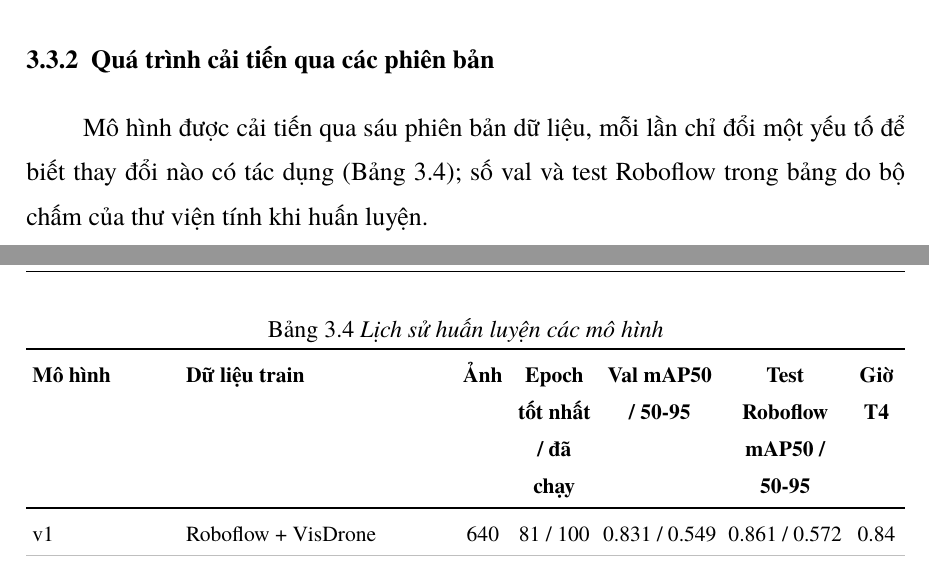
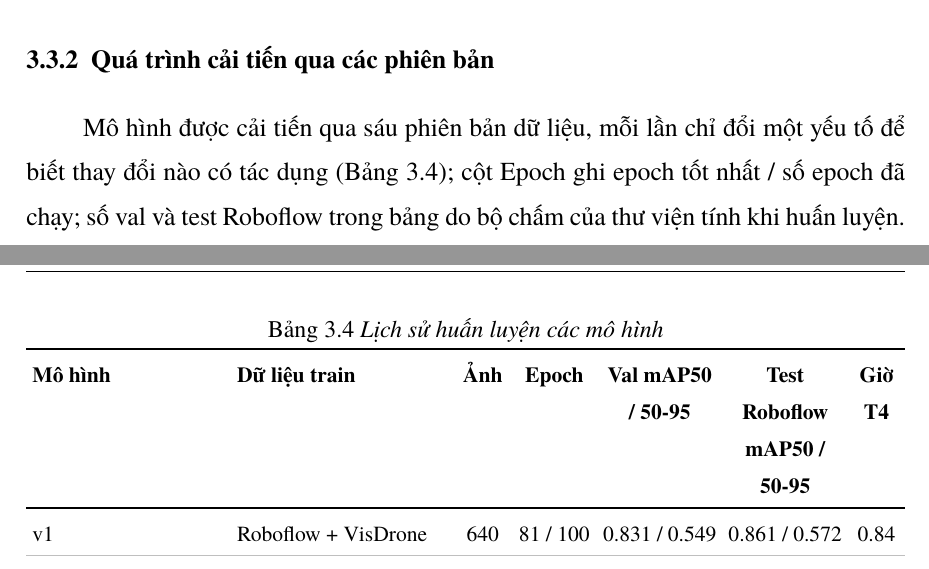
Before and after one commit to duongchien147/vn-vehicle-tracking, a LaTeX document (report/overleaf/main.tex, which reads report/overleaf/chapters/chuong3.tex): two parts of pages 52 and 53 of 98, joined at a grey line, cut so that both start at the same text. Compiled offline with XeLaTeX; a missing font is replaced by an installed copy or a similar font.

Commit message:
Báo cáo: nới cột Bảng 3.4 và 4.4 để tên mô hình và tiêu đề cột không gãy dòng

```diff
--- a/report/overleaf/chapters/chuong3.tex
+++ b/report/overleaf/chapters/chuong3.tex
@@ -290,7 +290,8 @@ cho YOLO26:
 \label{sec:cac-phien-ban}
 
 Mô hình được cải tiến qua sáu phiên bản dữ liệu, mỗi lần chỉ đổi một yếu tố để biết thay đổi nào có tác dụng
-(Bảng~\ref{tab:lich-su-train}); số val và test Roboflow trong bảng do bộ chấm của thư viện tính khi huấn luyện.
+(Bảng~\ref{tab:lich-su-train}); cột Epoch ghi epoch tốt nhất / số epoch đã chạy; số val và test Roboflow trong bảng do bộ chấm của thư viện tính
+khi huấn luyện.
 
 \begin{table}[H]
   \centering
@@ -298,9 +299,9 @@ Mô hình được cải tiến qua sáu phiên bản dữ liệu, mỗi lần c
   \label{tab:lich-su-train}
   \footnotesize
   \setlength{\tabcolsep}{3pt}
-  \begin{tabularx}{\linewidth}{>{\raggedright\arraybackslash}p{2.5cm}L>{\centering\arraybackslash}p{0.8cm}>{\centering\arraybackslash}p{1.3cm}>{\centering\arraybackslash}p{2.0cm}>{\centering\arraybackslash}p{2.0cm}>{\centering\arraybackslash}p{0.8cm}}
+  \begin{tabularx}{\linewidth}{>{\raggedright\arraybackslash}p{3.4cm}L>{\centering\arraybackslash}p{0.8cm}>{\centering\arraybackslash}p{1.3cm}>{\centering\arraybackslash}p{2.0cm}>{\centering\arraybackslash}p{2.0cm}>{\centering\arraybackslash}p{0.8cm}}
     \toprule
-    \thead{Mô hình} & \thead{Dữ liệu train} & \thead{Ảnh} & \thead{Epoch tốt nhất / đã chạy} &
+    \thead{Mô hình} & \thead{Dữ liệu train} & \thead{Ảnh} & \thead{Epoch} &
       \thead{Val mAP50 / 50-95} & \thead{Test Roboflow mAP50 / 50-95} & \thead{Giờ T4} \\ \midrule
     v1 & Roboflow + VisDrone & 640 & 81 / 100 & 0.831 / 0.549 & 0.861 / 0.572 & 0.84 \\ \rowsep
     v2 & cantho, vehicle-detection 300 ảnh mỗi bộ; VisDrone 909 ảnh nhiều xe máy & 960 & 86 / 100 & 0.838 / 0.555 &
```
Also changed, not shown: report/overleaf/chapters/chuong4.tex (+1 -1 lines).
